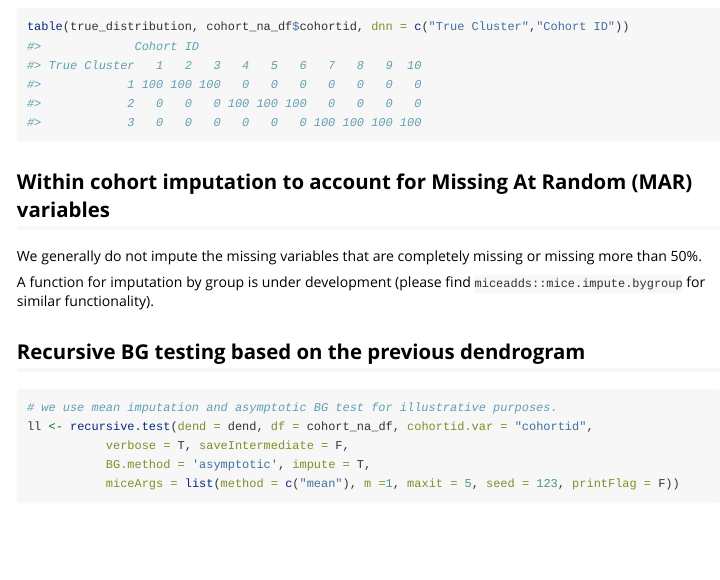
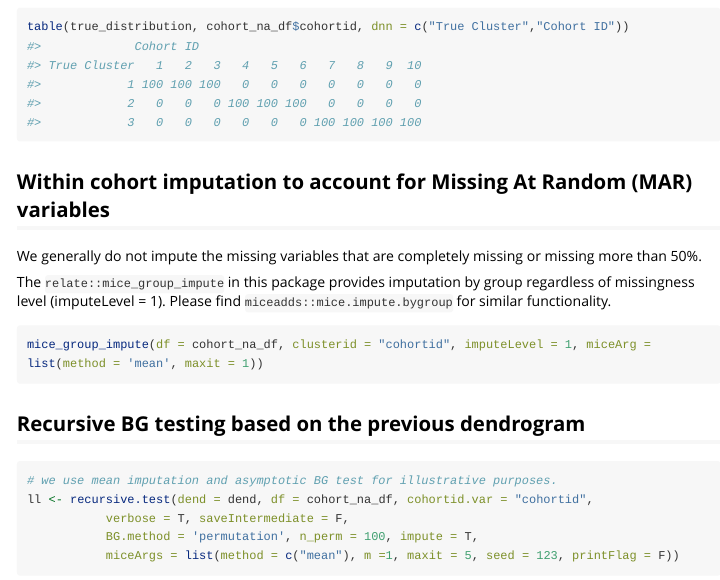
Before and after one commit to yqzhong7/relate, an R Markdown document (vignettes/relate.Rmd): the page in a window 1100 px wide, from 2550 px down. Rendered offline with R 4.5, knitr and Pandoc, with nearby package versions; some code elsewhere in the file could not run offline; long lines of code are wrapped.

Commit message:
fix permutation method

````diff
--- a/.github/workflows/R-CMD-check.yaml
+++ b/.github/workflows/R-CMD-check.yaml
@@ -20,7 +20,7 @@ jobs:
         config:
           - {os: windows-latest, r: '3.6.2'}
           - {os: windows-latest, r: 'release'}
-          - {os: macOS-latest, r: '3.6'}
+          - {os: macOS-latest, r: '3.6.2'}
           - {os: macOS-latest, r: 'release'}
           - {os: macOS-latest, r: 'devel'}
 
--- a/R/recursive-test.R
+++ b/R/recursive-test.R
@@ -69,7 +69,8 @@ recursive.test <- function(dend , df, cohortid.var = "cohortid", alpha.level = 0
                                    dplyr::filter(.data$clusterid %in% Y) %>%
                                    dplyr::select(-.data$cohortid,-.data$clusterid) %>%
                                    as.matrix(),
-                                 BG.method = BG.method)
+                                 BG.method = BG.method,
+                                 .n_perm = n_perm)
 
 
 
--- a/vignettes/relate.Rmd
+++ b/vignettes/relate.Rmd
@@ -77,15 +77,18 @@ table(true_distribution, cohort_na_df$cohortid, dnn = c("True Cluster","Cohort I
 We generally do not impute the missing variables that are completely missing or
 missing more than 50%.
 
-A function for imputation by group is under development (please find `miceadds::mice.impute.bygroup` for similar functionality).
-
+The `relate::mice_group_impute` in this package provides imputation by group regardless of missingness level (imputeLevel = 1).
+Please find `miceadds::mice.impute.bygroup` for similar functionality.
+```{r groupimp, eval=F}
+mice_group_impute(df = cohort_na_df, clusterid = "cohortid", imputeLevel = 1, miceArg = list(method = 'mean', maxit = 1))
+```
 
 ## Recursive BG testing based on the previous dendrogram
 ```{r recursion, warning=F, message=F, error=F}
 # we use mean imputation and asymptotic BG test for illustrative purposes.
 ll <- recursive.test(dend = dend, df = cohort_na_df, cohortid.var = "cohortid",
            verbose = T, saveIntermediate = F,
-           BG.method = 'asymptotic', impute = T,
+           BG.method = 'permutation', n_perm = 100, impute = T,
            miceArgs = list(method = c("mean"), m =1, maxit = 5, seed = 123, printFlag = F))
 
 ll$clusters
````
Also changed, not shown: R/utils.R (+2 -2 lines).
